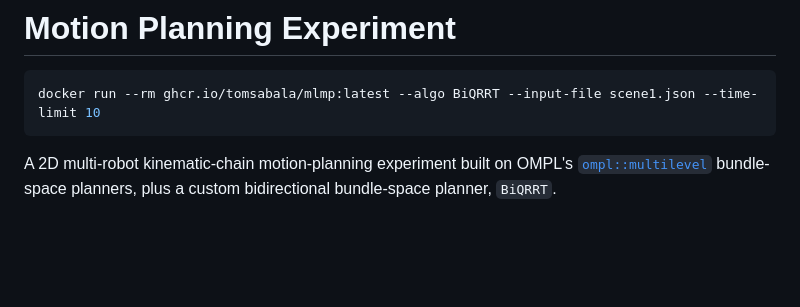
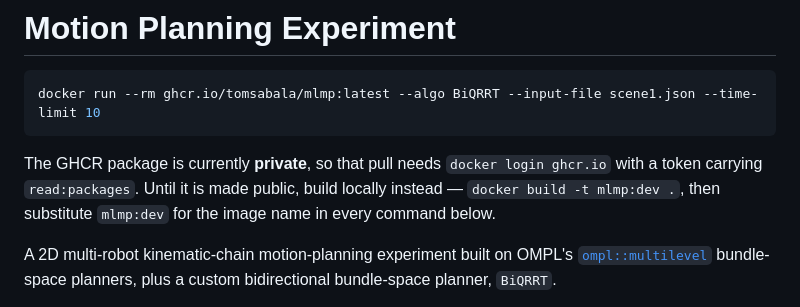
Before and after one commit to tomsabala/MLMP, a Markdown page: README.md, the part around the change. Drawn GitHub-style; blank space fills up the shorter version.

Commit message:
README: note the GHCR package is private until published publicly

````diff
--- a/README.md
+++ b/README.md
@@ -3,6 +3,11 @@
 ```sh
 docker run --rm ghcr.io/tomsabala/mlmp:latest --algo BiQRRT --input-file scene1.json --time-limit 10
 ```
+
+The GHCR package is currently **private**, so that pull needs
+`docker login ghcr.io` with a token carrying `read:packages`. Until it is made public, build
+locally instead — `docker build -t mlmp:dev .`, then substitute `mlmp:dev` for the image name in
+every command below.
 
 A 2D multi-robot kinematic-chain motion-planning experiment built on OMPL's
 [`ompl::multilevel`](https://ompl.kavrakilab.org/multiLevelPlanning.html) bundle-space planners,
````
